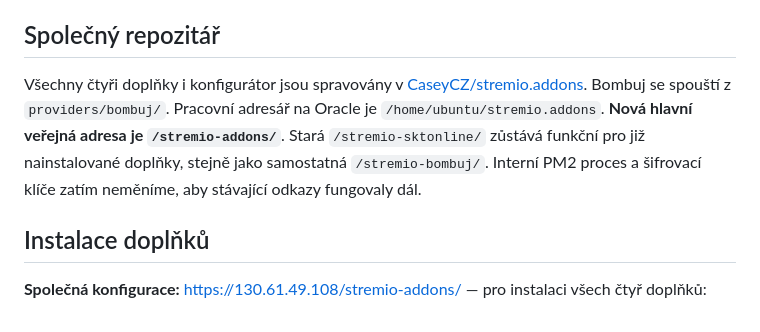
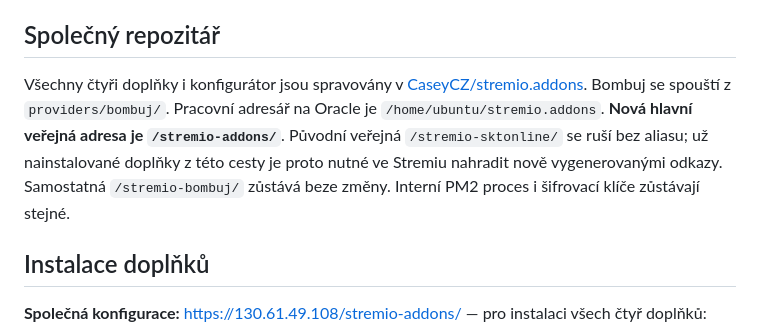
Before and after one commit to CaseyCZ/stremio.addons, a Markdown page: README.md, the part around the change. Drawn GitHub-style.

Commit message:
chore: finalize canonical /stremio-addons/ migration without obsolete public alias

```diff
--- a/README.md
+++ b/README.md
@@ -43,7 +43,7 @@
 
 ## Společný repozitář
 
-Všechny čtyři doplňky i konfigurátor jsou spravovány v [CaseyCZ/stremio.addons](https://github.com/CaseyCZ/stremio.addons). Bombuj se spouští z `providers/bombuj/`. Pracovní adresář na Oracle je `/home/ubuntu/stremio.addons`. **Nová hlavní veřejná adresa je `/stremio-addons/`**. Stará `/stremio-sktonline/` zůstává funkční pro již nainstalované doplňky, stejně jako samostatná `/stremio-bombuj/`. Interní PM2 proces a šifrovací klíče zatím neměníme, aby stávající odkazy fungovaly dál.
+Všechny čtyři doplňky i konfigurátor jsou spravovány v [CaseyCZ/stremio.addons](https://github.com/CaseyCZ/stremio.addons). Bombuj se spouští z `providers/bombuj/`. Pracovní adresář na Oracle je `/home/ubuntu/stremio.addons`. **Nová hlavní veřejná adresa je `/stremio-addons/`**. Původní veřejná `/stremio-sktonline/` se ruší bez aliasu; už nainstalované doplňky z této cesty je proto nutné ve Stremiu nahradit nově vygenerovanými odkazy. Samostatná `/stremio-bombuj/` zůstává beze změny. Interní PM2 proces i šifrovací klíče zůstávají stejné.
 
 ## Instalace doplňků
 
```
